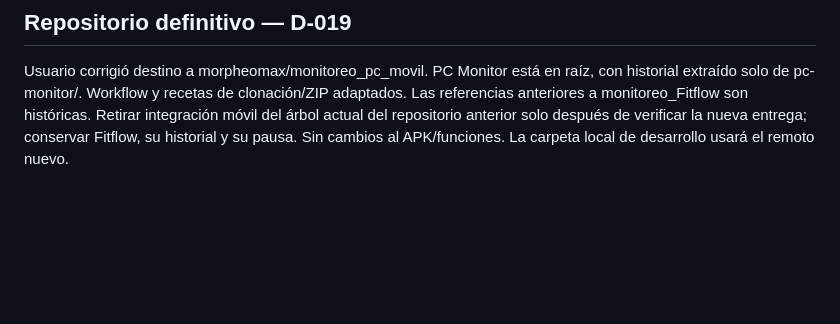
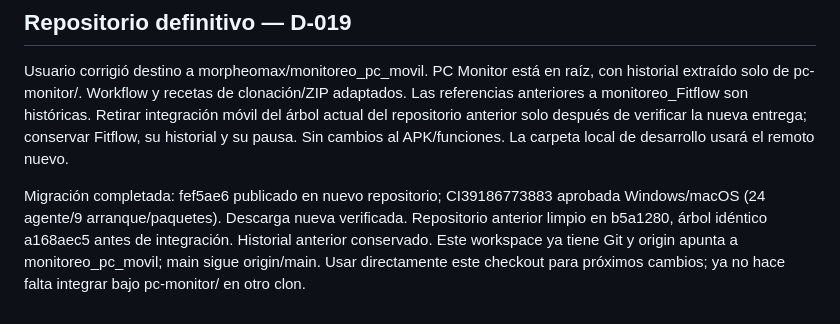
Before and after one commit to morpheomax/monitoreo_pc_movil, a Markdown page: .context/project-memory.md, the part around the change. Rendered like a GitHub page; blank space fills up the shorter version.

```diff
--- a/.context/project-memory.md
+++ b/.context/project-memory.md
@@ -232,3 +232,10 @@ adaptados. Las referencias anteriores a monitoreo_Fitflow son históricas.
 Retirar integración móvil del árbol actual del repositorio anterior solo después
 de verificar la nueva entrega; conservar Fitflow, su historial y su pausa.
 Sin cambios al APK/funciones. La carpeta local de desarrollo usará el remoto nuevo.
+
+Migración completada: fef5ae6 publicado en nuevo repositorio; CI39186773883
+aprobada Windows/macOS (24 agente/9 arranque/paquetes). Descarga nueva verificada.
+Repositorio anterior limpio en b5a1280, árbol idéntico a168aec5 antes de integración.
+Historial anterior conservado. Este workspace ya tiene Git y origin apunta a
+monitoreo_pc_movil; main sigue origin/main. Usar directamente este checkout
+para próximos cambios; ya no hace falta integrar bajo pc-monitor/ en otro clon.
```
Also changed, not shown: PROGRESS.md (+11 -1 lines).
